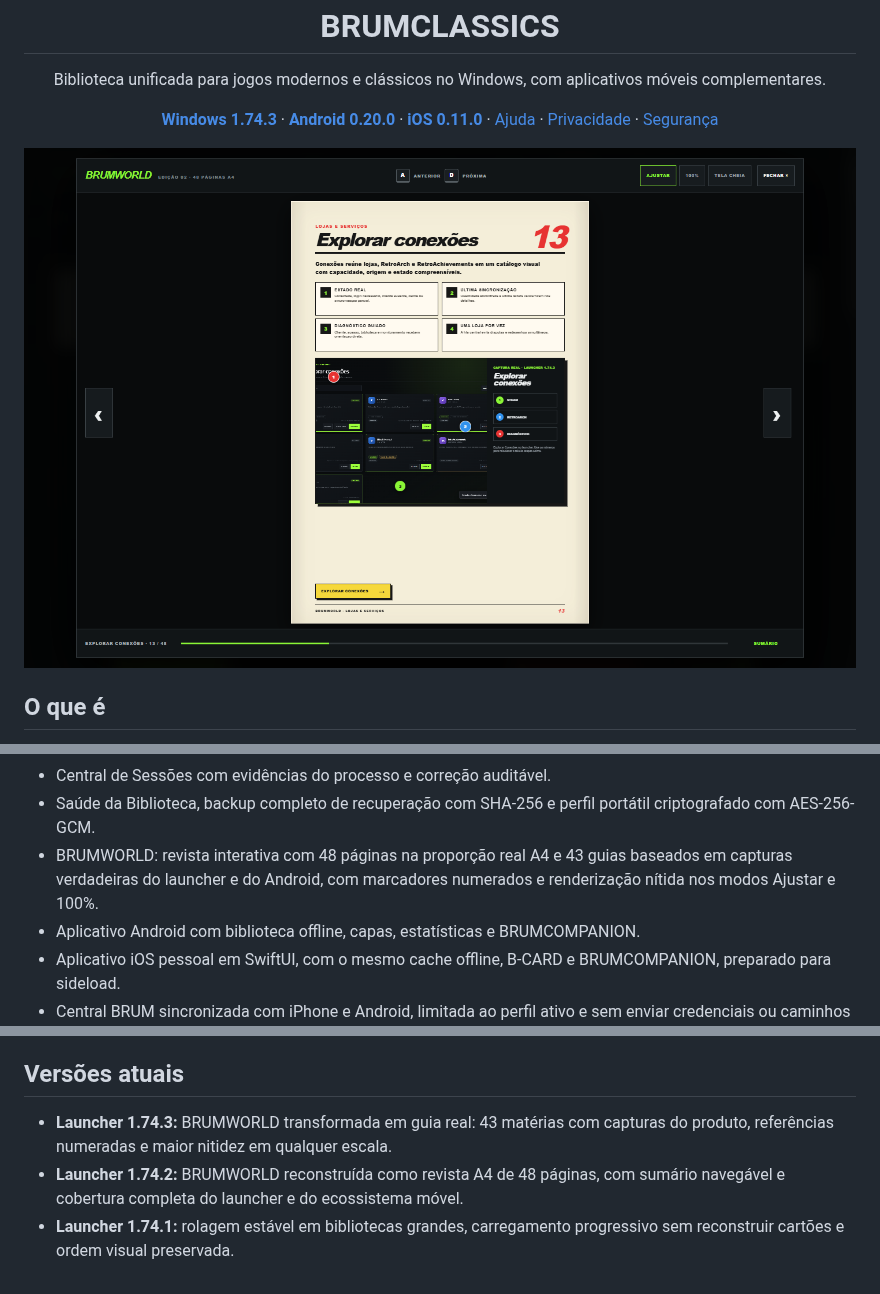
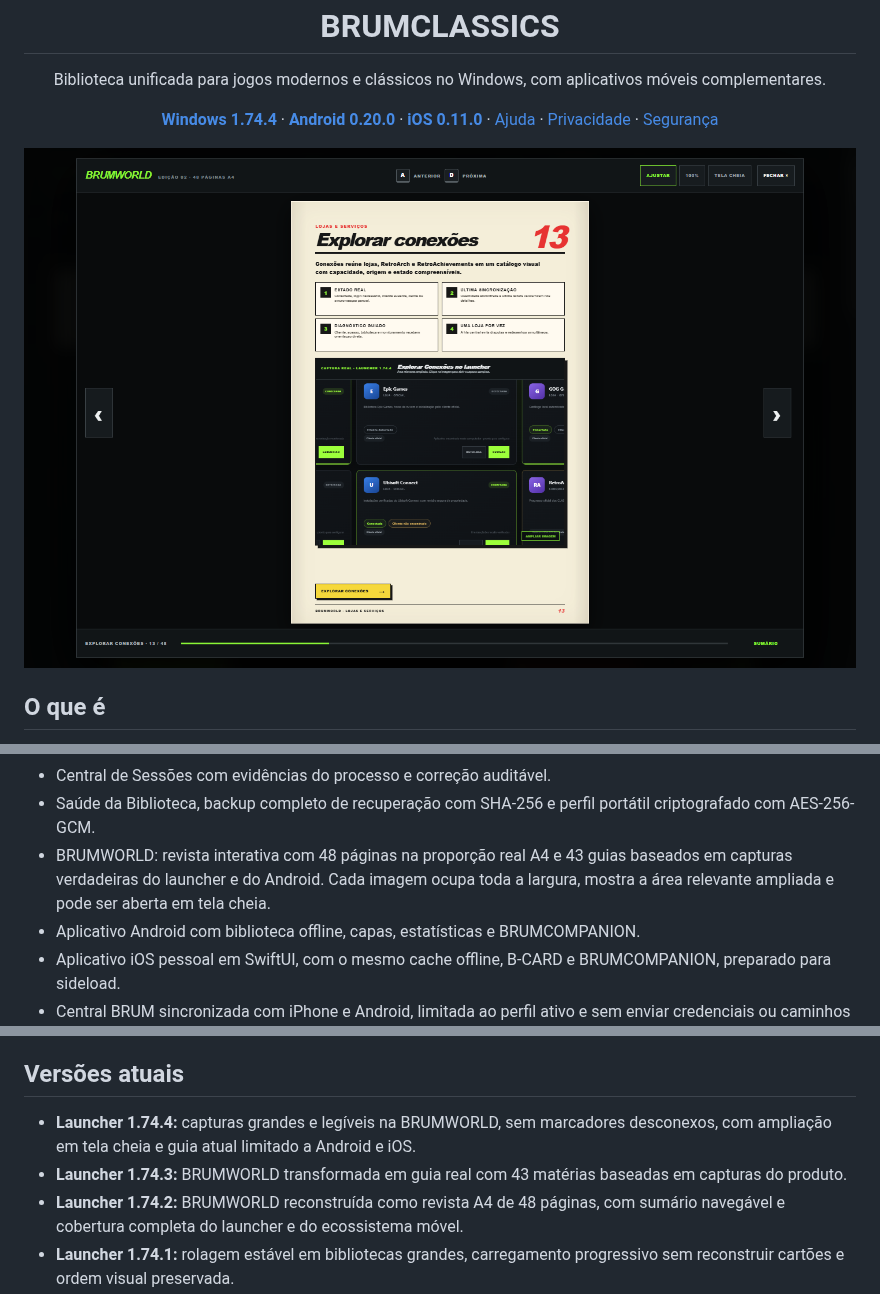
Before and after one commit to GBrum0o0/BRUMCLASSICS, a Markdown page: README.md, 3 parts joined by grey strips. Drawn GitHub-style; pictures changed too: docs/images/brumworld-banca.png.

Commit message:
release: publish readable BRUMWORLD 1.74.4

```diff
--- a/README.md
+++ b/README.md
@@ -9,7 +9,7 @@
 </p>
 
 <p align="center">
-  <a href="https://github.com/GBrum0o0/BRUMCLASSICS/releases/tag/v1.74.3"><strong>Windows 1.74.3</strong></a> ·
+  <a href="https://github.com/GBrum0o0/BRUMCLASSICS/releases/tag/v1.74.4"><strong>Windows 1.74.4</strong></a> ·
   <a href="https://github.com/GBrum0o0/BRUMCLASSICS/releases/tag/android-v0.20.0"><strong>Android 0.20.0</strong></a> ·
   <a href="https://github.com/GBrum0o0/BRUMCLASSICS/releases/tag/ios-v0.11.0"><strong>iOS 0.11.0</strong></a> ·
   <a href="SUPPORT.md">Ajuda</a> ·
@@ -59,7 +59,7 @@ Esta página distribui o **BRUMCLASSICS OFICIAL**, preparado para uma instalaç
 - Monitoramento de instalações por eventos locais e verificação adaptativa, com confirmação dupla antes de retirar o estado instalado e verificação imediata por loja em Conexões.
 - Central de Sessões com evidências do processo e correção auditável.
 - Saúde da Biblioteca, backup completo de recuperação com SHA-256 e perfil portátil criptografado com AES-256-GCM.
-- BRUMWORLD: revista interativa com 48 páginas na proporção real A4 e 43 guias baseados em capturas verdadeiras do launcher e do Android, com marcadores numerados e renderização nítida nos modos Ajustar e 100%.
+- BRUMWORLD: revista interativa com 48 páginas na proporção real A4 e 43 guias baseados em capturas verdadeiras do launcher e do Android. Cada imagem ocupa toda a largura, mostra a área relevante ampliada e pode ser aberta em tela cheia.
 - Aplicativo Android com biblioteca offline, capas, estatísticas e BRUMCOMPANION.
 - Aplicativo iOS pessoal em SwiftUI, com o mesmo cache offline, B-CARD e BRUMCOMPANION, preparado para sideload.
 - Central BRUM sincronizada com iPhone e Android, limitada ao perfil ativo e sem enviar credenciais ou caminhos locais.
@@ -87,7 +87,8 @@ A versão pessoal para iPhone é compilada separadamente em **Actions → Build
 
 ## Versões atuais
 
-- **Launcher 1.74.3:** BRUMWORLD transformada em guia real: 43 matérias com capturas do produto, referências numeradas e maior nitidez em qualquer escala.
+- **Launcher 1.74.4:** capturas grandes e legíveis na BRUMWORLD, sem marcadores desconexos, com ampliação em tela cheia e guia atual limitado a Android e iOS.
+- **Launcher 1.74.3:** BRUMWORLD transformada em guia real com 43 matérias baseadas em capturas do produto.
 - **Launcher 1.74.2:** BRUMWORLD reconstruída como revista A4 de 48 páginas, com sumário navegável e cobertura completa do launcher e do ecossistema móvel.
 - **Launcher 1.74.1:** rolagem estável em bibliotecas grandes, carregamento progressivo sem reconstruir cartões e ordem visual preservada.
 - **Launcher 1.74.0:** roteiro inicial, busca geral, configurações progressivas, estados consistentes, ações reversíveis e três densidades de interface.
```
Also changed, not shown: other parts of README.md (+2 -2 lines), CHANGELOG.md (+12 -0 lines), releases/v1.74.4/RELEASE-NOTES.md (added, +19 -0 lines), releases/v1.74.4/VALIDACAO.md (added, +22 -0 lines), 1 other file.
